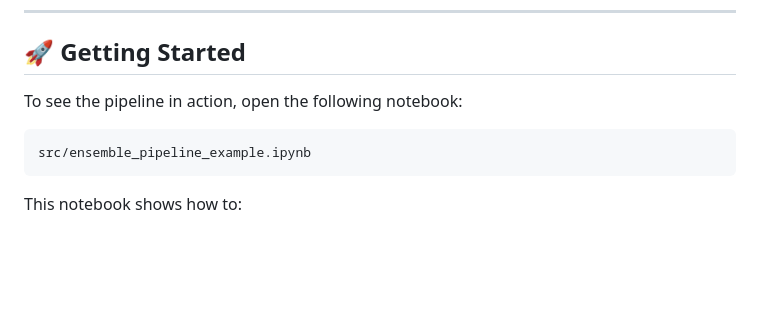
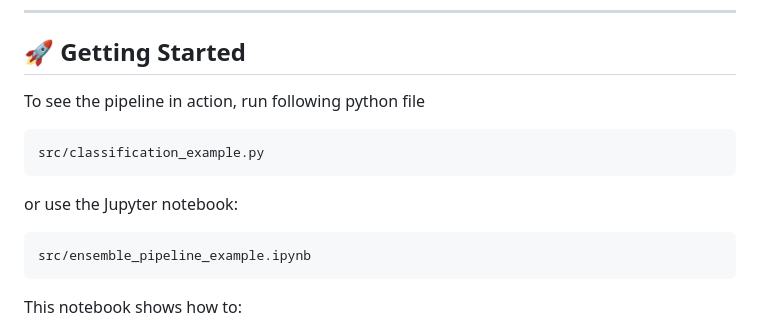
Before and after one commit to poli-cz/Domain-Ensemble-pipeline, a Markdown page: README.md, the part around the change. GitHub-like rendering; blank space fills up the shorter version.

Commit message:
README typo

````diff
--- a/README.md
+++ b/README.md
@@ -138,7 +138,13 @@ poetry run jupyter notebook
 
 ## 🚀 Getting Started
 
-To see the pipeline in action, open the following notebook:
+To see the pipeline in action, run following python file
+
+```
+src/classification_example.py
+```
+
+or use the Jupyter notebook:
 
 ```
 src/ensemble_pipeline_example.ipynb
````
Also changed, not shown: src/README.md (deleted).
